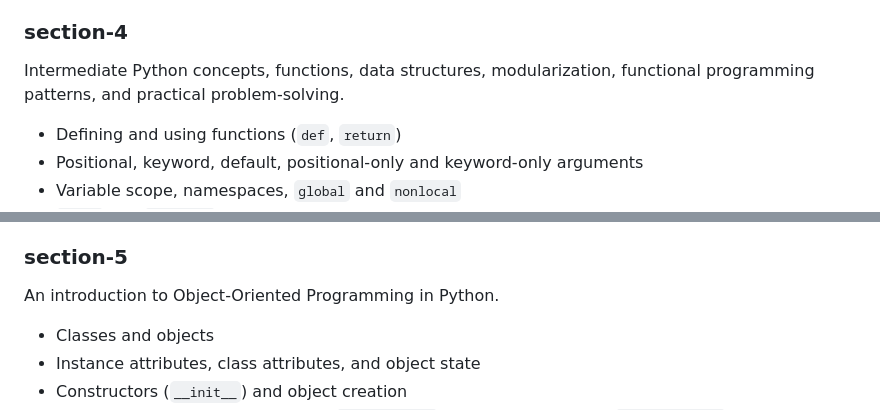
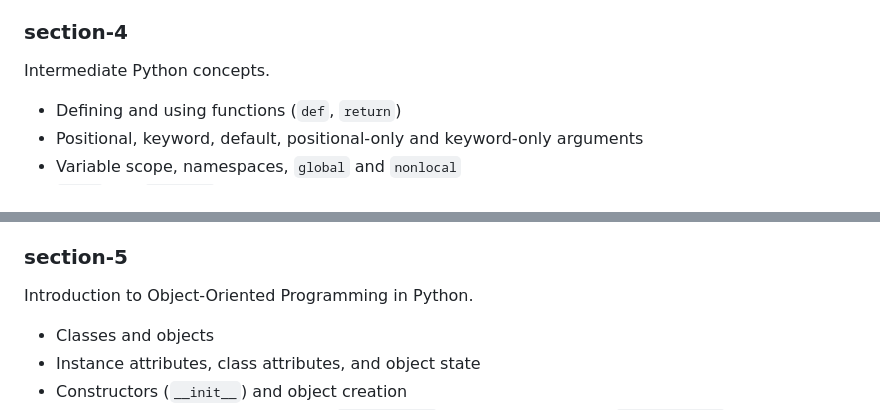
Before and after one commit to jonatantiosi/coding-practice, a Markdown page: README.md, 2 parts joined by grey strips. Rendered like a GitHub page.

```diff
--- a/README.md
+++ b/README.md
@@ -24,7 +24,7 @@ Fundamentals to programming in Python.
 - Algorithmic exercises (e.g. BMI calculator, secret word game, CPF validation and generator
 
 ### section-4
-Intermediate Python concepts, functions, data structures, modularization, functional programming patterns, and practical problem-solving.
+Intermediate Python concepts.
 
 - Defining and using functions (`def`, `return`)
 - Positional, keyword, default, positional-only and keyword-only arguments
@@ -49,7 +49,7 @@ Intermediate Python concepts, functions, data structures, modularization, functi
 - Algorithmic exercises (task list with undo/redo, CPF-related logic, data grouping, list operations)
 
 ### section-5
-An introduction to Object-Oriented Programming in Python.
+Introduction to Object-Oriented Programming in Python.
 
 - Classes and objects
 - Instance attributes, class attributes, and object state
```
